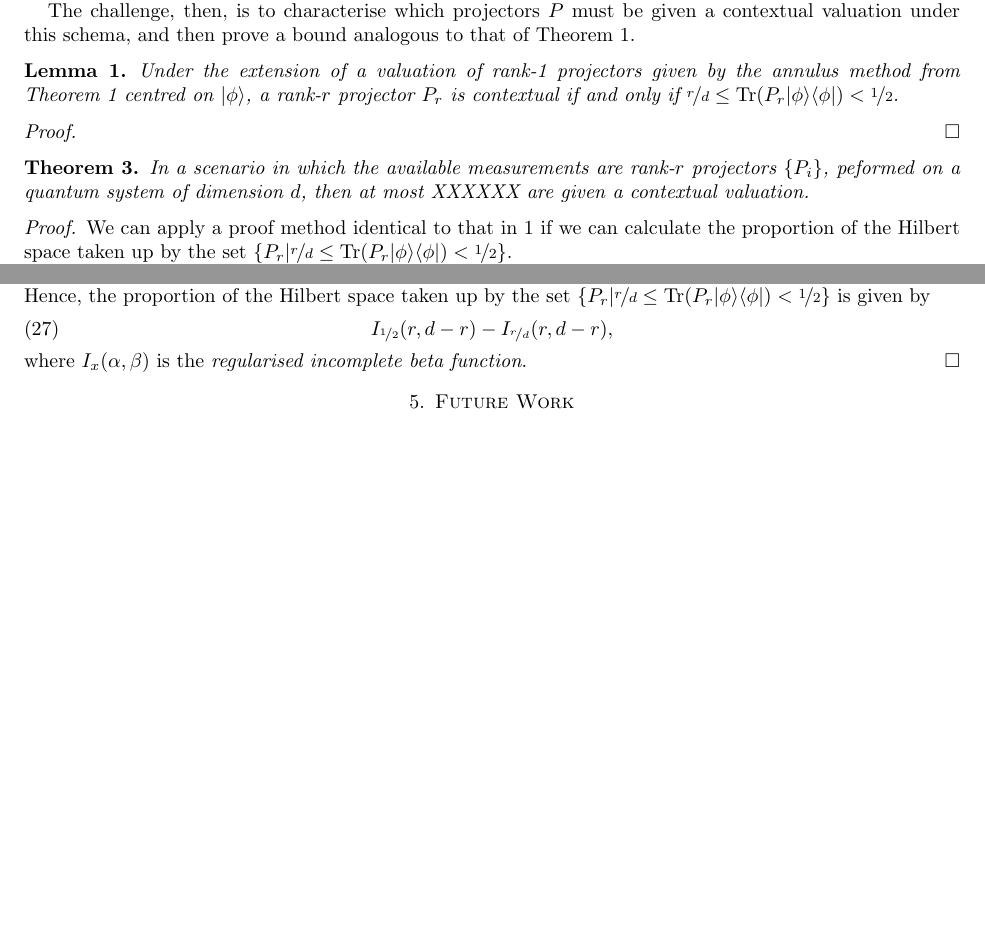
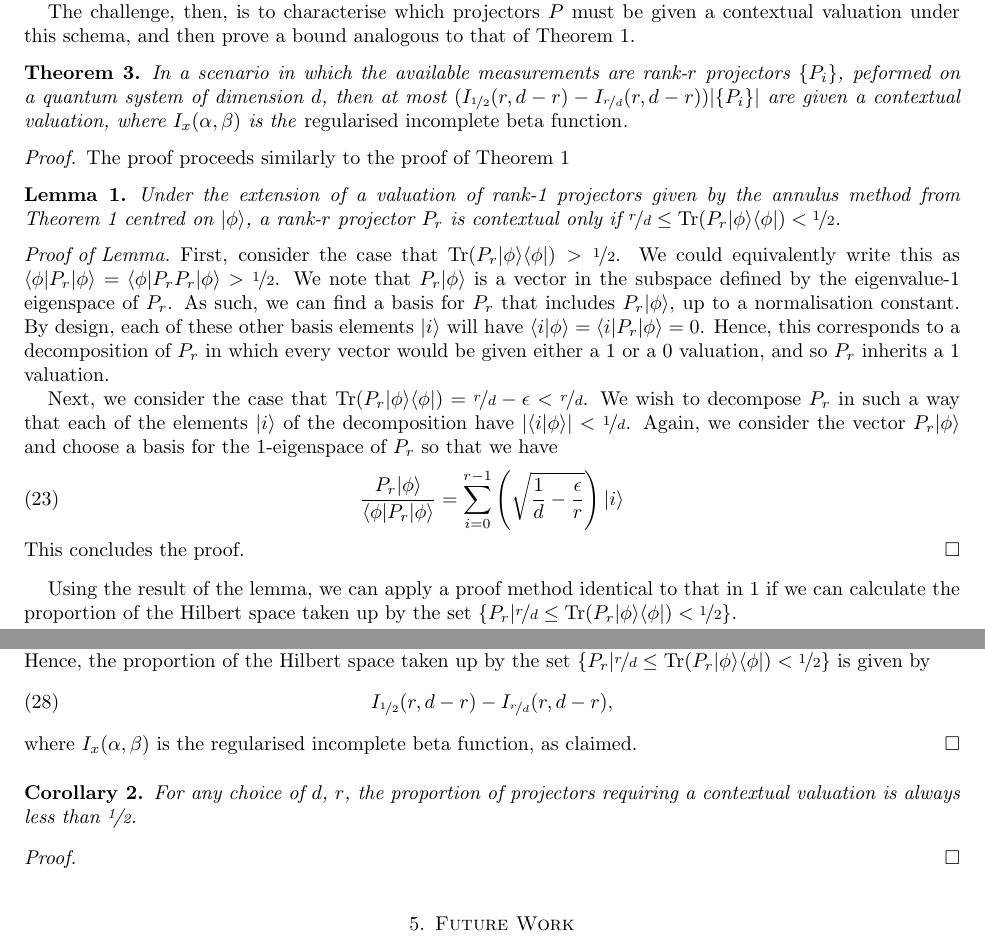
Before and after one commit to AWSimmons/Contextuality, a LaTeX paper (expsep.tex): two parts of pages 8 and 9 of 9 before the commit and two parts of pages 8 and 9 of 10 after it, joined at a grey line, cut so that both start at the same text, the shorter picture padded with empty space. Compiled offline with pdfLaTeX.

Commit message:
Rearrange flow add more content

```diff
--- a/expsep.tex
+++ b/expsep.tex
@@ -301,18 +301,27 @@ The motivation for this notion of value inheritance is as follows: in any contex
 
 The challenge, then, is to characterise which projectors $P$ must be given a contextual valuation under this schema, and then prove a bound analogous to that of Theorem \ref{main}.
 
+
+\begin{thm}
+In a scenario in which the available measurements are rank-$r$ projectors $\{P_i\}$, peformed on a quantum system of dimension $d$, then at most $(I_{\nicefrac{1}{2}}(r,d-r)-I_{\nicefrac{r}{d}}(r,d-r))|\{P_i\}|$ are given a contextual valuation, where $I_x(\alpha,\beta)$ is the \emph{regularised incomplete beta function}.
+\end{thm}
+\begin{proof}
+The proof proceeds similarly to the proof of Theorem \ref{main}
 \begin{lem}
-Under the extension of a valuation of rank-1 projectors given by the annulus method from Theorem \ref{main} centred on $\ket{\phi}$, a rank-$r$ projector $P_r$ is contextual if and only if $\nicefrac{r}{d}\leq \tr(P_r\ketbra{\phi})<\nicefrac12$.
+Under the extension of a valuation of rank-1 projectors given by the annulus method from Theorem \ref{main} centred on $\ket{\phi}$, a rank-$r$ projector $P_r$ is contextual only if $\nicefrac{r}{d}\leq \tr(P_r\ketbra{\phi})<\nicefrac12$.
 \end{lem}%Maybe reword to explicitly use f, g above.
-\begin{proof}
+\begin{proof}[Proof of Lemma]
 
+First, consider the case that $\tr(P_r\ketbra{\phi})>\nicefrac12$. We could equivalently write this as $\bra{\phi}P_r\ket\phi=\bra{\phi}P_rP_r\ket\phi>\nicefrac12$. We note that $P_r\ket\phi$ is a vector in the subspace defined by the eigenvalue-1 eigenspace of $P_r$. As such, we can find a basis for $P_r$ that includes $P_r\ket\phi$, up to a normalisation constant. By design, each of these other basis elements $\ket{i}$ will have $\braket{i}{\phi}=\bra{i}P_r\ket{\phi}=0$. Hence, this corresponds to a decomposition of $P_r$ in which every vector would be given either a $1$ or a $0$ valuation, and so $P_r$ inherits a $1$ valuation.
+
+Next, we consider the case that $\tr(P_r\ketbra{\phi})=\nicefrac{r}{d}-\epsilon<\nicefrac{r}{d}$. We wish to decompose $P_r$ in such a way that each of the elements $\ket{i}$ of the decomposition have $\sprod{i}{\phi}<\nicefrac1d$. Again, we consider the vector $P_r\ket\phi$ and choose a basis for the 1-eigenspace of $P_r$ so that we have
+\begin{equation}
+\frac{P_r\ket\phi}{\bra\phi P_r \ket\phi}=\sum_{i=0}^{r-1}\left(\sqrt{\frac1d-\frac{\epsilon}{r}}\right)\ket{i}
+\end{equation}
+This concludes the proof.
 \end{proof}
 
-\begin{thm}
-In a scenario in which the available measurements are rank-$r$ projectors $\{P_i\}$, peformed on a quantum system of dimension $d$, then at most XXXXXX are given a contextual valuation.
-\end{thm}
-\begin{proof}
-We can apply a proof method identical to that in \ref{main} if we can calculate the proportion of the Hilbert space taken up by the set $\left\{P_r\middle|\nicefrac{r}{d}\leq \tr(P_r\ketbra{\phi})<\nicefrac12\right\}$.
+Using the result of the lemma, we can apply a proof method identical to that in \ref{main} if we can calculate the proportion of the Hilbert space taken up by the set $\left\{P_r\middle|\nicefrac{r}{d}\leq \tr(P_r\ketbra{\phi})<\nicefrac12\right\}$.
 
 As before, entries of a uniformly random unit vector in $\mathbb{C}^d$ have the same distribution as the entries of a column in a Haar-random $d\times d$ unitary matrix. Applying a result of Zyczkowski and Sommers \cite{Zycz2000}, if $U$ is a Haar-random $d\times d$ unitary, then defining $Y=\sqrt{\sum_{k=1}^r\left|U_{k,1}\right|^2}$, we have
 \begin{equation}
@@ -331,8 +340,16 @@ This is exactly a Beta distribution with shape parameters $\alpha=r$ and $\beta=
 \begin{equation}
 I_{\nicefrac{1}{2}}(r,d-r)-I_{\nicefrac{r}{d}}(r,d-r),
 \end{equation}
-where $I_x(\alpha,\beta)$ is the \emph{regularised incomplete beta function}.
+where $I_x(\alpha,\beta)$ is the regularised incomplete beta function, as claimed.
 \end{proof}
+\begin{cor}
+For any choice of $d$, $r$, the proportion of projectors requiring a contextual valuation is always less than \nicefrac12.
+\end{cor}
+\begin{proof}
+
+\end{proof}
+
+
 \section{Future Work}
 There is a large gulf between the best-known realisation of a quantum-mechanically accessible BKS proof, compared to the bounds on the robustness of such a proof that we have derived in this article. As mentioned above, it is possible that the Hadamard states could prove to be a powerful tool, but the structure of Hadamard bases is very complex. Finding a lower bound for the size of quantum-mechanically accessible maximum-clique vertex covers, when combined with the exponentially small independence fraction obtained by the Hadamard graph would consitute a potentially strong lower bound for the maximum $q(\mathcal{G})$ for quantum-mechanically accessible graphs. Alternatively, it may be that for special cases of $d$, for example $d=2^n$, the structure of the Hadamard bases becomes tractable enough for an explicit lower bound to be demonstrated. Another interesting study that could be performed with the Hadamard graphs could be to try and optimise where to place the hyperspherical cap used in our construction; in the worst case, due to the structure of Hadamard graphs, it intersects every one of the Hadamard vectors. %Talk about Angela's forthcoming work
 
```
